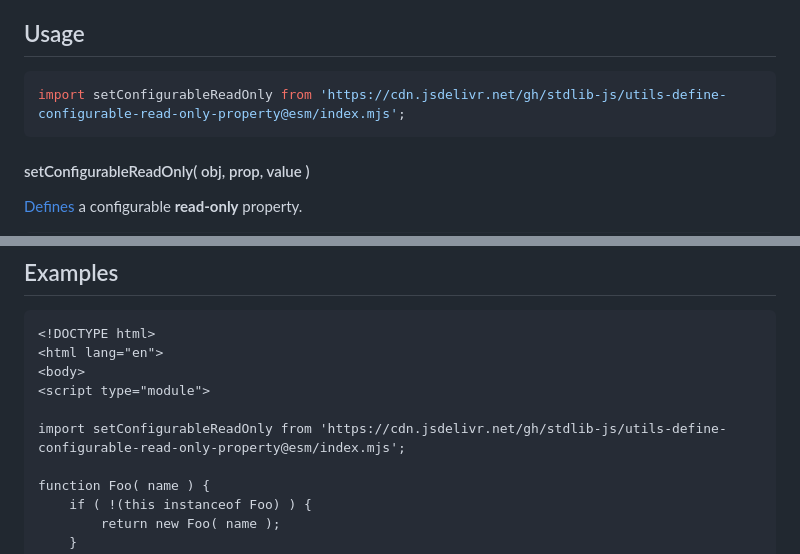
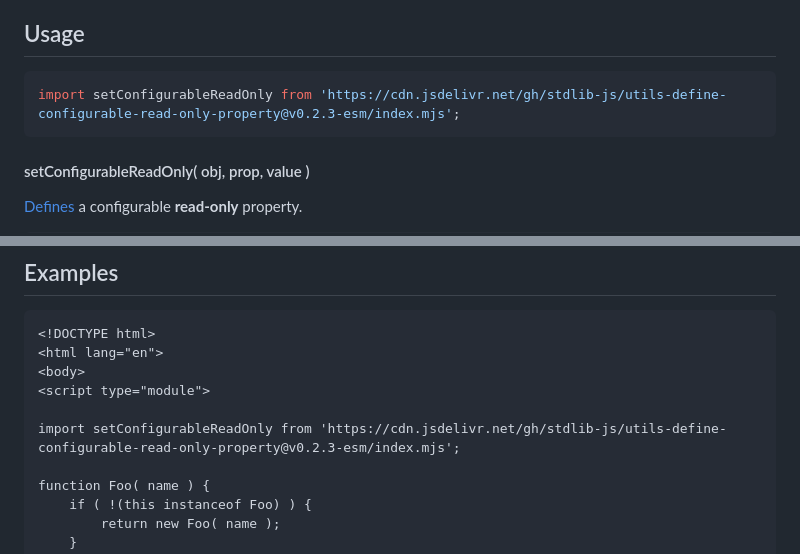
Before and after one commit to stdlib-js/utils-define-configurable-read-only-property, a Markdown page: README.md, 2 parts joined by grey strips. Drawn GitHub-style.

Commit message:
Update README.md for ESM bundle v0.2.3

````diff
--- a/README.md
+++ b/README.md
@@ -42,7 +42,7 @@ limitations under the License.
 ## Usage
 
 ```javascript
-import setConfigurableReadOnly from 'https://cdn.jsdelivr.net/gh/stdlib-js/utils-define-configurable-read-only-property@esm/index.mjs';
+import setConfigurableReadOnly from 'https://cdn.jsdelivr.net/gh/stdlib-js/utils-define-configurable-read-only-property@v0.2.3-esm/index.mjs';
 ```
 
 #### setConfigurableReadOnly( obj, prop, value )
@@ -86,7 +86,7 @@ obj.foo = 'boop';
 <body>
 <script type="module">
 
-import setConfigurableReadOnly from 'https://cdn.jsdelivr.net/gh/stdlib-js/utils-define-configurable-read-only-property@esm/index.mjs';
+import setConfigurableReadOnly from 'https://cdn.jsdelivr.net/gh/stdlib-js/utils-define-configurable-read-only-property@v0.2.3-esm/index.mjs';
 
 function Foo( name ) {
     if ( !(this instanceof Foo) ) {
````
